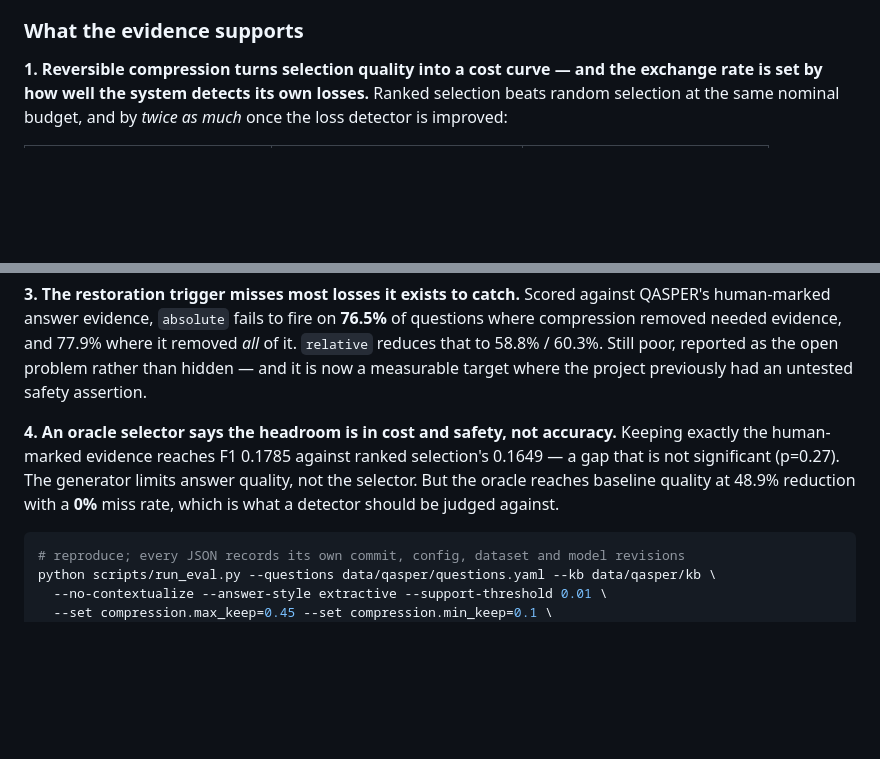
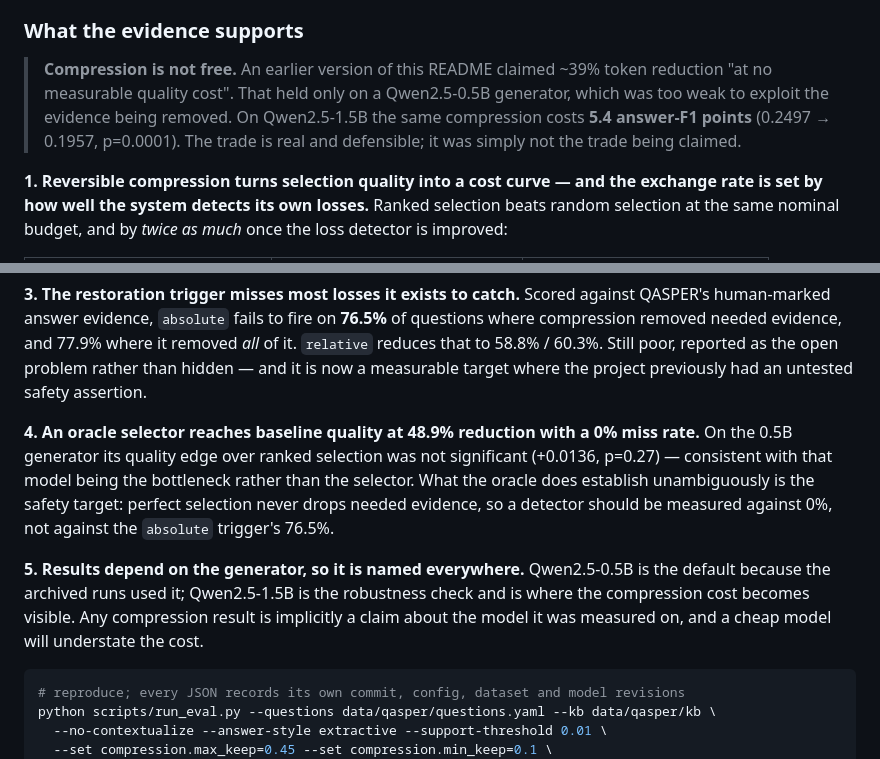
Before and after one commit to StutiArya2/uncertainty-guided-rag, a Markdown page: README.md, 2 parts joined by grey strips. Rendered like a GitHub page; blank space fills up the shorter version.

Commit message:
Retract the claim that compression is quality-neutral
Running the same pipeline with Qwen2.5-1.5B instead of 0.5B changes
nothing except the generator, and the cost of compressing goes from
+0.0120 F1 (p=0.42, not significant) to +0.0540 F1, clustered CI
[+0.0300, +0.0798], p=0.0001.

The stronger model gains +0.0728 on full evidence but only +0.0308 on
compressed evidence. It can use what the smaller model could not, so
taking it away finally costs something. "No measurable quality cost" was
never a property of the compressor; it was a property of a generator too
weak to miss the evidence being removed. A model that cannot exploit
evidence cannot miss it, and with a weak enough generator any compression
looks free -- including deleting everything.

This is the same mistake as reading identical abstention rates as proof
that restoration worked: a null result taken as a property of the
mechanism when it was a property of the measuring apparatus. There the
apparatus was the support scorer; here it is the generator.

The corrected claim is that reversible compression removes ~39% of prompt
tokens for 5.4 answer-F1 points, a 22% relative drop, on a 1.5B
generator. That is a defensible engineering trade. It is simply not the
trade that was being claimed, and it means every compression result is
implicitly a statement about the model it was measured on.

What survives is everything that is about cost rather than quality, since
the restoration trigger never consults the generator: ranked selection
still beats random by ~10 points of realised prompt reduction on both
models, still with no distinguishable quality difference (+0.0024 p=0.85
at 0.5B, -0.0085 p=0.58 at 1.5B), and uncertainty guidance is still null
on both with the sign flipping between them.

Co-Authored-By: Claude Opus 5 <noreply@anthropic.com>

````diff
--- a/README.md
+++ b/README.md
@@ -40,6 +40,12 @@ restriction, the baseline scored ~1% F1 and abstained on 83% of answerable quest
 
 ### What the evidence supports
 
+> **Compression is not free.** An earlier version of this README claimed ~39% token
+> reduction "at no measurable quality cost". That held only on a Qwen2.5-0.5B generator,
+> which was too weak to exploit the evidence being removed. On Qwen2.5-1.5B the same
+> compression costs **5.4 answer-F1 points** (0.2497 → 0.1957, p=0.0001). The trade is
+> real and defensible; it was simply not the trade being claimed.
+
 **1. Reversible compression turns selection quality into a cost curve — and the exchange
 rate is set by how well the system detects its own losses.** Ranked selection beats random
 selection at the same nominal budget, and by *twice as much* once the loss detector is
@@ -71,11 +77,17 @@ where compression removed needed evidence, and 77.9% where it removed *all* of i
 than hidden — and it is now a measurable target where the project previously had an
 untested safety assertion.
 
-**4. An oracle selector says the headroom is in cost and safety, not accuracy.** Keeping
-exactly the human-marked evidence reaches F1 0.1785 against ranked selection's 0.1649 — a
-gap that is not significant (p=0.27). The generator limits answer quality, not the
-selector. But the oracle reaches baseline quality at 48.9% reduction with a **0%** miss
-rate, which is what a detector should be judged against.
+**4. An oracle selector reaches baseline quality at 48.9% reduction with a 0% miss rate.**
+On the 0.5B generator its quality edge over ranked selection was not significant (+0.0136,
+p=0.27) — consistent with that model being the bottleneck rather than the selector. What
+the oracle does establish unambiguously is the safety target: perfect selection never
+drops needed evidence, so a detector should be measured against 0%, not against the
+`absolute` trigger's 76.5%.
+
+**5. Results depend on the generator, so it is named everywhere.** Qwen2.5-0.5B is the
+default because the archived runs used it; Qwen2.5-1.5B is the robustness check and is
+where the compression cost becomes visible. Any compression result is implicitly a claim
+about the model it was measured on, and a cheap model will understate the cost.
 
 ```bash
 # reproduce; every JSON records its own commit, config, dataset and model revisions
````
Also changed, not shown: docs/PAPER-OUTLINE.md (+9 -2 lines).
